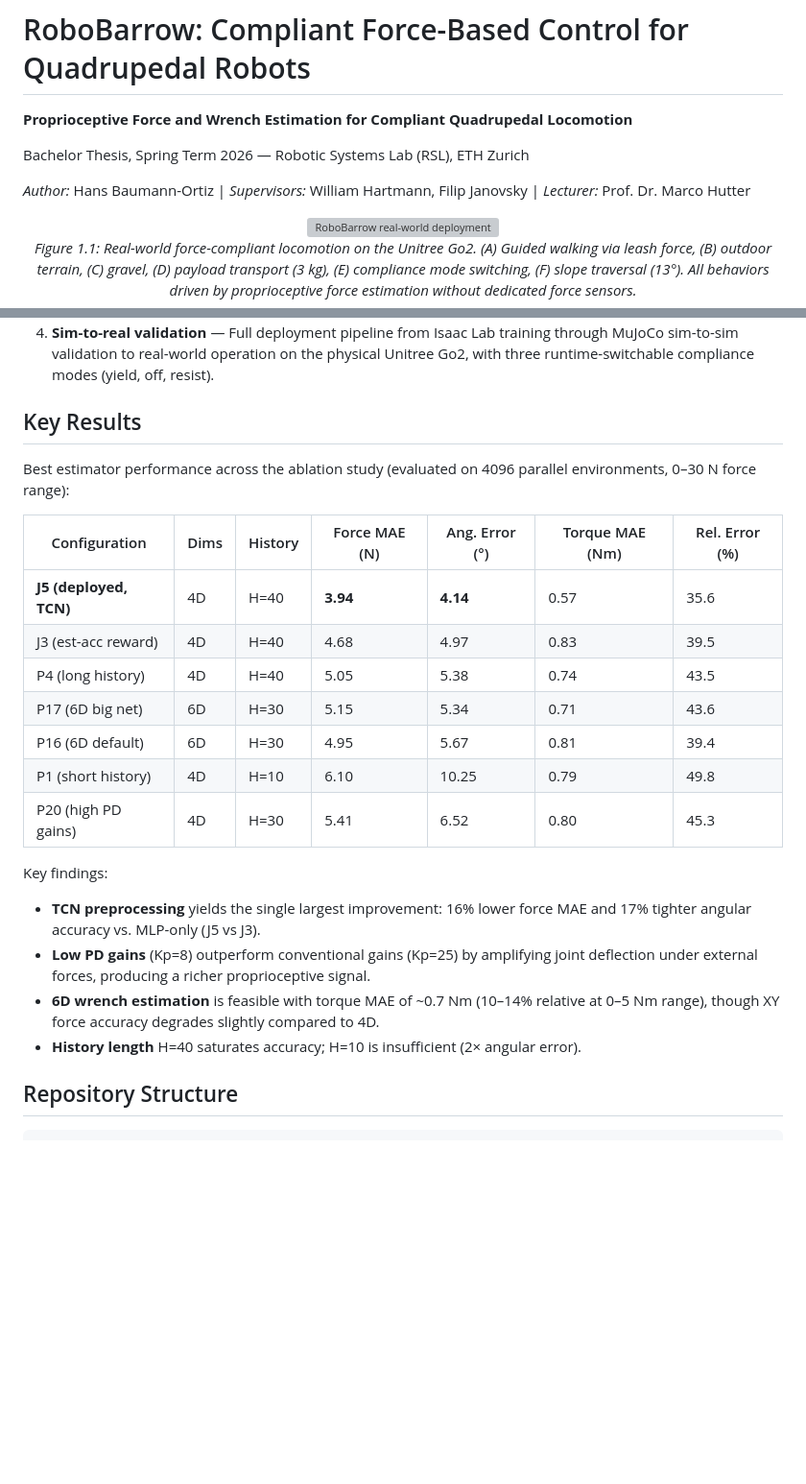
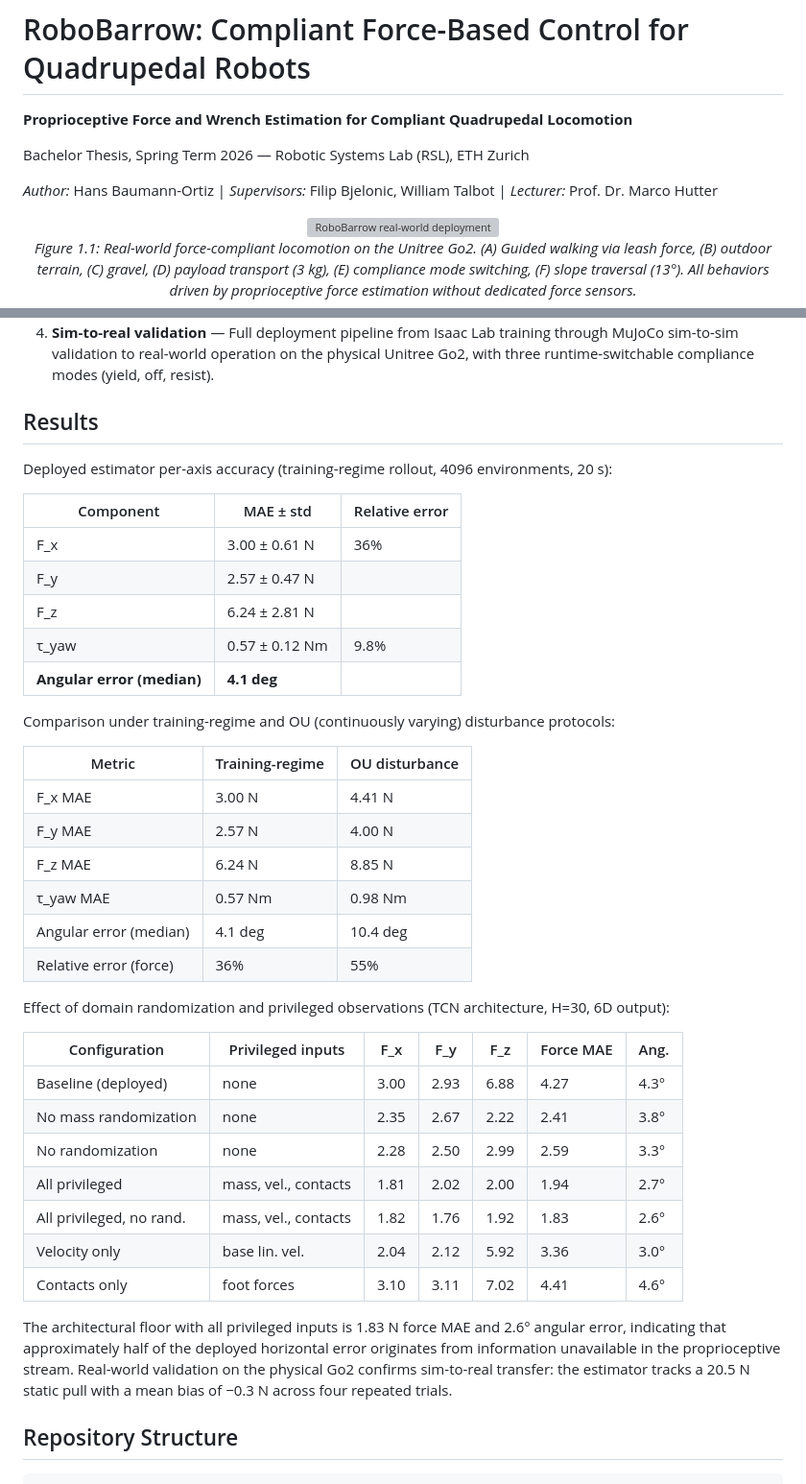
Before and after one commit to katari16/go2_rl_lab, a Markdown page: README.md, 2 parts joined by grey strips. Shown at 96% size. Drawn GitHub-style; blank space fills up the shorter version; grey boxes are pictures that could not be loaded.

Commit message:
update README results section with report tables (5.1, 5.2, 5.4)
Replaces the custom ablation table with the actual thesis tables:
deployed estimator per-axis accuracy, training-regime vs OU comparison,
and domain randomization / privileged observation analysis. Fixes
supervisor names to match the declaration of originality.

Co-Authored-By: Claude Opus 4.6 <noreply@anthropic.com>

```diff
--- a/README.md
+++ b/README.md
@@ -4,7 +4,7 @@
 
 Bachelor Thesis, Spring Term 2026 — Robotic Systems Lab (RSL), ETH Zurich
 
-*Author:* Hans Baumann-Ortiz | *Supervisors:* William Hartmann, Filip Janovsky | *Lecturer:* Prof. Dr. Marco Hutter
+*Author:* Hans Baumann-Ortiz | *Supervisors:* Filip Bjelonic, William Talbot | *Lecturer:* Prof. Dr. Marco Hutter
 
 <p align="center">
   <img src="docs/main_figure_robobarrow.png" alt="RoboBarrow real-world deployment" width="600"/>
@@ -27,25 +27,42 @@ To achieve compliant behavior, the estimated force is mapped to velocity command
 3. **Sensor-free compliance mapping** — A first-order admittance controller that maps the estimated force to velocity command modulations via a single tunable gain, enabling compliant behavior without retraining the base locomotion policy.
 4. **Sim-to-real validation** — Full deployment pipeline from Isaac Lab training through MuJoCo sim-to-sim validation to real-world operation on the physical Unitree Go2, with three runtime-switchable compliance modes (yield, off, resist).
 
-## Key Results
+## Results
 
-Best estimator performance across the ablation study (evaluated on 4096 parallel environments, 0–30 N force range):
+Deployed estimator per-axis accuracy (training-regime rollout, 4096 environments, 20 s):
 
-| Configuration | Dims | History | Force MAE (N) | Ang. Error (°) | Torque MAE (Nm) | Rel. Error (%) |
+| Component | MAE ± std | Relative error |
+|---|---|---|
+| F_x | 3.00 ± 0.61 N | 36% |
+| F_y | 2.57 ± 0.47 N | |
+| F_z | 6.24 ± 2.81 N | |
+| τ_yaw | 0.57 ± 0.12 Nm | 9.8% |
+| **Angular error (median)** | **4.1 deg** | |
+
+Comparison under training-regime and OU (continuously varying) disturbance protocols:
+
+| Metric | Training-regime | OU disturbance |
+|---|---|---|
+| F_x MAE | 3.00 N | 4.41 N |
+| F_y MAE | 2.57 N | 4.00 N |
+| F_z MAE | 6.24 N | 8.85 N |
+| τ_yaw MAE | 0.57 Nm | 0.98 Nm |
+| Angular error (median) | 4.1 deg | 10.4 deg |
+| Relative error (force) | 36% | 55% |
+
+Effect of domain randomization and privileged observations (TCN architecture, H=30, 6D output):
+
+| Configuration | Privileged inputs | F_x | F_y | F_z | Force MAE | Ang. |
 |---|---|---|---|---|---|---|
-| **J5 (deployed, TCN)** | 4D | H=40 | **3.94** | **4.14** | 0.57 | 35.6 |
-| J3 (est-acc reward) | 4D | H=40 | 4.68 | 4.97 | 0.83 | 39.5 |
-| P4 (long history) | 4D | H=40 | 5.05 | 5.38 | 0.74 | 43.5 |
-| P17 (6D big net) | 6D | H=30 | 5.15 | 5.34 | 0.71 | 43.6 |
-| P16 (6D default) | 6D | H=30 | 4.95 | 5.67 | 0.81 | 39.4 |
-| P1 (short history) | 4D | H=10 | 6.10 | 10.25 | 0.79 | 49.8 |
-| P20 (high PD gains) | 4D | H=30 | 5.41 | 6.52 | 0.80 | 45.3 |
+| Baseline (deployed) | none | 3.00 | 2.93 | 6.88 | 4.27 | 4.3° |
+| No mass randomization | none | 2.35 | 2.67 | 2.22 | 2.41 | 3.8° |
+| No randomization | none | 2.28 | 2.50 | 2.99 | 2.59 | 3.3° |
+| All privileged | mass, vel., contacts | 1.81 | 2.02 | 2.00 | 1.94 | 2.7° |
+| All privileged, no rand. | mass, vel., contacts | 1.82 | 1.76 | 1.92 | 1.83 | 2.6° |
+| Velocity only | base lin. vel. | 2.04 | 2.12 | 5.92 | 3.36 | 3.0° |
+| Contacts only | foot forces | 3.10 | 3.11 | 7.02 | 4.41 | 4.6° |
 
-Key findings:
-- **TCN preprocessing** yields the single largest improvement: 16% lower force MAE and 17% tighter angular accuracy vs. MLP-only (J5 vs J3).
-- **Low PD gains** (Kp=8) outperform conventional gains (Kp=25) by amplifying joint deflection under external forces, producing a richer proprioceptive signal.
-- **6D wrench estimation** is feasible with torque MAE of ~0.7 Nm (10–14% relative at 0–5 Nm range), though XY force accuracy degrades slightly compared to 4D.
-- **History length** H=40 saturates accuracy; H=10 is insufficient (2× angular error).
+The architectural floor with all privileged inputs is 1.83 N force MAE and 2.6° angular error, indicating that approximately half of the deployed horizontal error originates from information unavailable in the proprioceptive stream. Real-world validation on the physical Go2 confirms sim-to-real transfer: the estimator tracks a 20.5 N static pull with a mean bias of −0.3 N across four repeated trials.
 
 ## Repository Structure
 
```
